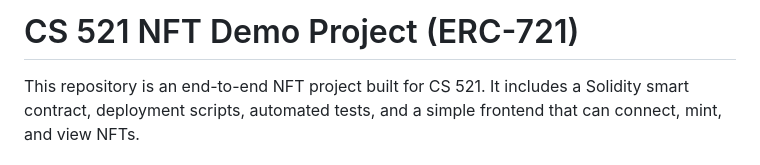
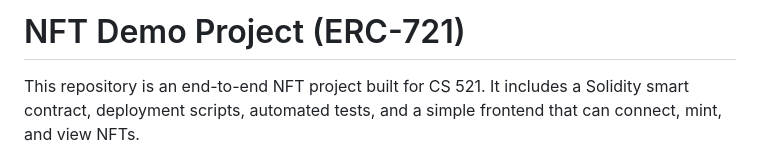
Before and after one commit to uAIex/10b, a Markdown page: README.md, the part around the change. Drawn GitHub-style.

Commit message:
GitHub pages redo for new repo

```diff
--- a/README.md
+++ b/README.md
@@ -1,4 +1,4 @@
-# CS 521 NFT Demo Project (ERC-721)
+# NFT Demo Project (ERC-721)
 
 This repository is an end-to-end NFT project built for CS 521. It includes a Solidity smart contract, deployment scripts, automated tests, and a simple frontend that can connect, mint, and view NFTs.
 
```
